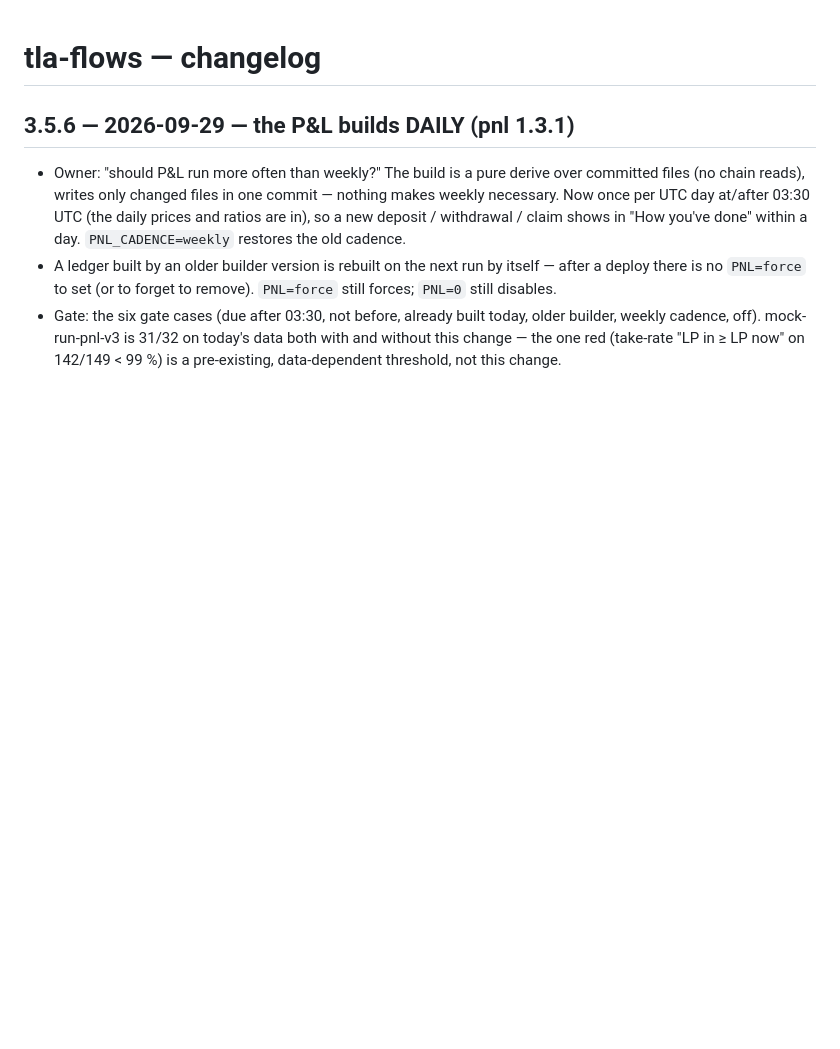
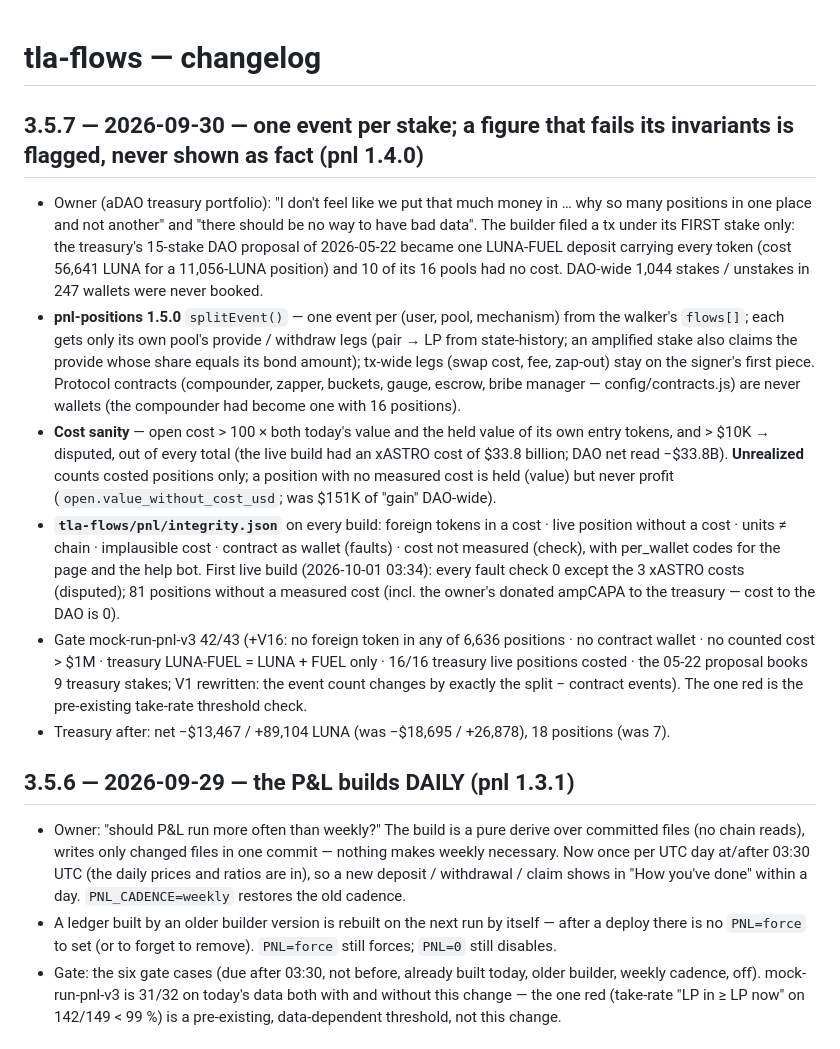
Before and after one commit to thealliancedao/platform-crons, a Markdown page: tla-flows/CHANGELOG.md, the part around the change. GitHub-like rendering; blank space fills up the shorter version.

```diff
--- a/tla-flows/CHANGELOG.md
+++ b/tla-flows/CHANGELOG.md
@@ -1,4 +1,26 @@
 # tla-flows — changelog
+
+## 3.5.7 — 2026-09-30 — one event per stake; a figure that fails its invariants is flagged, never shown as fact (pnl 1.4.0)
+
+- Owner (aDAO treasury portfolio): "I don't feel like we put that much money in … why so many positions in one place and not another"
+  and "there should be no way to have bad data". The builder filed a tx under its FIRST stake only: the treasury's 15-stake DAO proposal
+  of 2026-05-22 became one LUNA-FUEL deposit carrying every token (cost 56,641 LUNA for a 11,056-LUNA position) and 10 of its 16 pools had
+  no cost. DAO-wide 1,044 stakes / unstakes in 247 wallets were never booked.
+- **pnl-positions 1.5.0** `splitEvent()` — one event per (user, pool, mechanism) from the walker's `flows[]`; each gets only its own pool's
+  provide / withdraw legs (pair → LP from state-history; an amplified stake also claims the provide whose share equals its bond amount);
+  tx-wide legs (swap cost, fee, zap-out) stay on the signer's first piece. Protocol contracts (compounder, zapper, buckets, gauge, escrow,
+  bribe manager — config/contracts.js) are never wallets (the compounder had become one with 16 positions).
+- **Cost sanity** — open cost > 100 × both today's value and the held value of its own entry tokens, and > $10K → disputed, out of every
+  total (the live build had an xASTRO cost of $33.8 billion; DAO net read −$33.8B). **Unrealized** counts costed positions only; a
+  position with no measured cost is held (value) but never profit (`open.value_without_cost_usd`; was $151K of "gain" DAO-wide).
+- **`tla-flows/pnl/integrity.json`** on every build: foreign tokens in a cost · live position without a cost · units ≠ chain · implausible
+  cost · contract as wallet (faults) · cost not measured (check), with per_wallet codes for the page and the help bot. First live build
+  (2026-10-01 03:34): every fault check 0 except the 3 xASTRO costs (disputed); 81 positions without a measured cost (incl. the owner's
+  donated ampCAPA to the treasury — cost to the DAO is 0).
+- Gate mock-run-pnl-v3 42/43 (+V16: no foreign token in any of 6,636 positions · no contract wallet · no counted cost > $1M · treasury
+  LUNA-FUEL = LUNA + FUEL only · 16/16 treasury live positions costed · the 05-22 proposal books 9 treasury stakes; V1 rewritten: the
+  event count changes by exactly the split − contract events). The one red is the pre-existing take-rate threshold check.
+- Treasury after: net −$13,467 / +89,104 LUNA (was −$18,695 / +26,878), 18 positions (was 7).
 
 ## 3.5.6 — 2026-09-29 — the P&L builds DAILY (pnl 1.3.1)
 
```
